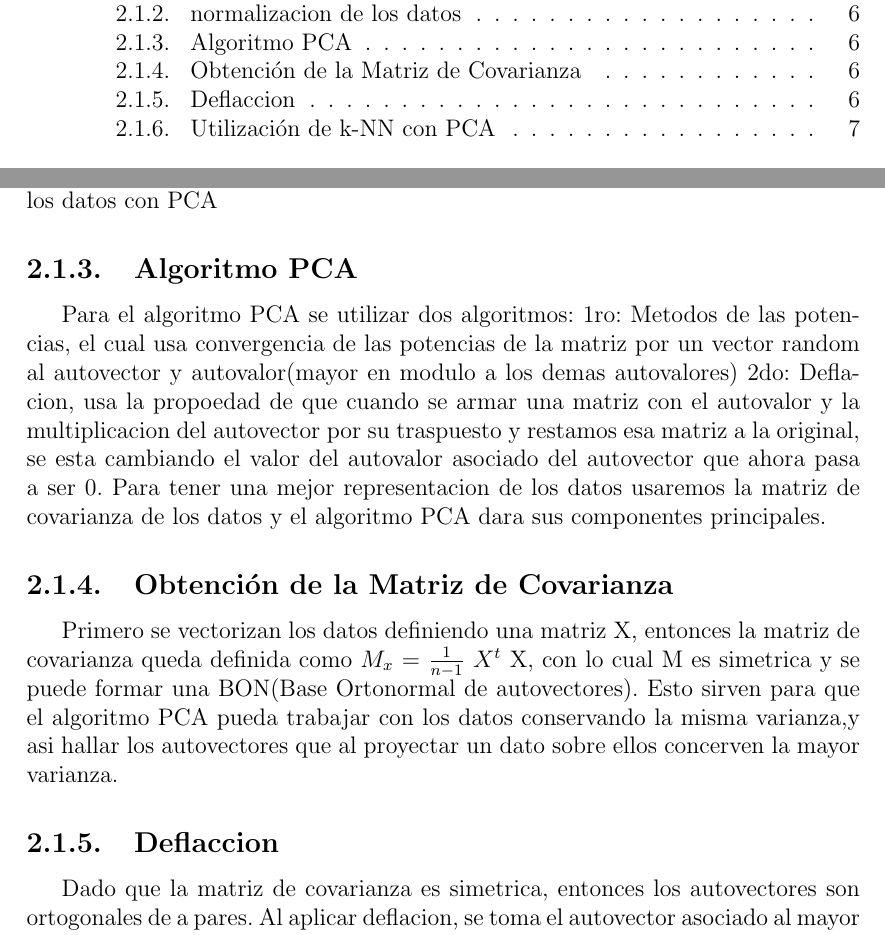
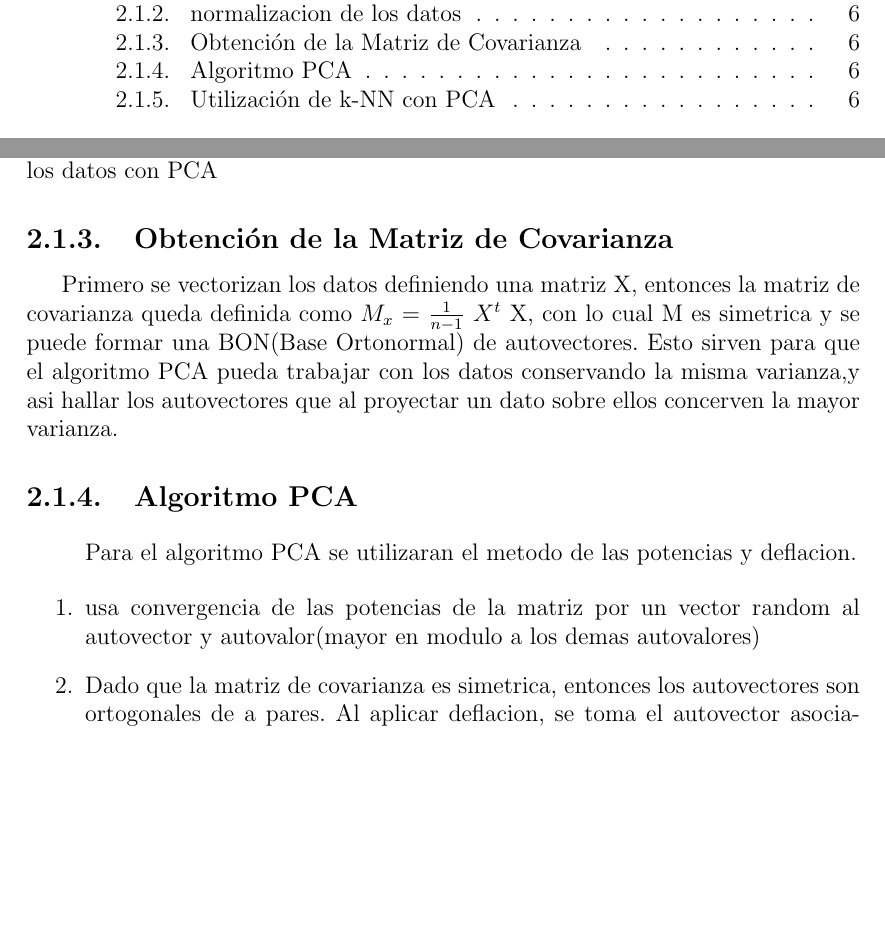
Before and after one commit to sfeliu/reconocimiento-de-digitos, a LaTeX document (informe/main.tex, which reads informe/desarrollo.tex): two parts of pages 2 and 7 of 24, joined at a grey line, cut so that both start at the same text, the shorter picture padded with empty space. Compiled offline with pdfLaTeX.

Commit message:
cambios al desarrollo

```diff
--- a/informe/desarrollo.tex
+++ b/informe/desarrollo.tex
@@ -25,27 +25,34 @@ Los datos seran centrados en 0, para poder tener una mejor representacion de los
 datos y poner trabajar con los datos concervando la varianza y poder analizar
 los datos con PCA
 
-\subsection{Algoritmo PCA}
-Para el algoritmo PCA se utilizar dos algoritmos:
-1ro: Metodos de las potencias, el cual usa convergencia de las potencias de
-la matriz por un vector random al autovector y  autovalor(mayor en modulo a los
-demas autovalores)
-2do: Deflacion, usa la propoedad de que cuando se armar una matriz con el autovalor
-y la multiplicacion del autovector por su traspuesto y restamos esa matriz a la
-original, se esta cambiando el valor del autovalor asociado del autovector que
-ahora pasa a ser 0.
-Para tener una mejor representacion de los datos usaremos la matriz de
-covarianza de los datos y el algoritmo PCA dara sus componentes principales.
-
 \subsection{Obtención de la Matriz de Covarianza}
 Primero se vectorizan los datos definiendo una matriz X, entonces la matriz de
 covarianza queda definida como $M_{x}$ = $\frac{1}{n-1}$ $X^{t}$ X, con lo cual
-M es simetrica y se puede formar una BON(Base Ortonormal de autovectores). Esto sirven
+M es simetrica y se puede formar una BON(Base Ortonormal) de autovectores. Esto sirven
 para que el algoritmo PCA pueda trabajar con los datos conservando la misma varianza,y asi hallar los autovectores que al proyectar un dato sobre
 ellos concerven la mayor varianza.
 
-\subsection{Deflaccion}
-Dado que la matriz de covarianza es simetrica, entonces los autovectores son ortogonales de a pares. Al aplicar deflacion, se toma el autovector asociado al mayor autovalor y se le asocia el 0 como autovalor, preservando los demas autovectores con sus respectivos autovalores, con lo cual, se puede aplicar nuevamente el metodo de las potencias hasta obtener la cantidad de autovectores deseado para la proyeccion al espacio que maximiza la varianza.
+\subsection{Algoritmo PCA}
+\begin{enumerate}
+Para el algoritmo PCA se utilizaran el metodo de las potencias y deflacion.
+\item usa convergencia de las potencias de la matriz por un vector random al autovector y  autovalor(mayor en modulo a los demas autovalores)
+\item Dado que la matriz de covarianza es simetrica, entonces los autovectores son ortogonales de a pares. Al aplicar deflacion, se toma el autovector asociado al mayor autovalor y se le asocia el 0 como autovalor, preservando los demas autovectores con sus respectivos autovalores, con lo cual, se puede aplicar nuevamente el metodo de las potencias hasta obtener la cantidad de autovectores deseado para la proyeccion al espacio que maximiza la varianza.
+
+\end{enumerate}
+%Para el algoritmo PCA se utilizaran dos algoritmos:
+%1ro: Metodos de las potencias, el cual usa convergencia de las potencias de
+%la matriz por un vector random al autovector y  autovalor(mayor en modulo a los
+%demas autovalores)
+%2do: Deflacion, usa la propoedad de que cuando se armar una matriz con el autovalor
+%y la multiplicacion del autovector por su traspuesto y restamos esa matriz a la
+%original, se esta cambiando el valor del autovalor asociado del autovector que
+%ahora pasa a ser 0.
+%Para tener una mejor representacion de los datos usaremos la matriz de
+%covarianza de los datos y el algoritmo PCA dara sus componentes principales.
+
+
+%\subsection{Deflaccion}
+%Dado que la matriz de covarianza es simetrica, entonces los autovectores son ortogonales de a pares. Al aplicar deflacion, se toma el autovector asociado al mayor autovalor y se le asocia el 0 como autovalor, preservando los demas autovectores con sus respectivos autovalores, con lo cual, se puede aplicar nuevamente el metodo de las potencias hasta obtener la cantidad de autovectores deseado para la proyeccion al espacio que maximiza la varianza.
 
 \subsection{Utilización de k-NN con PCA}
 
```
